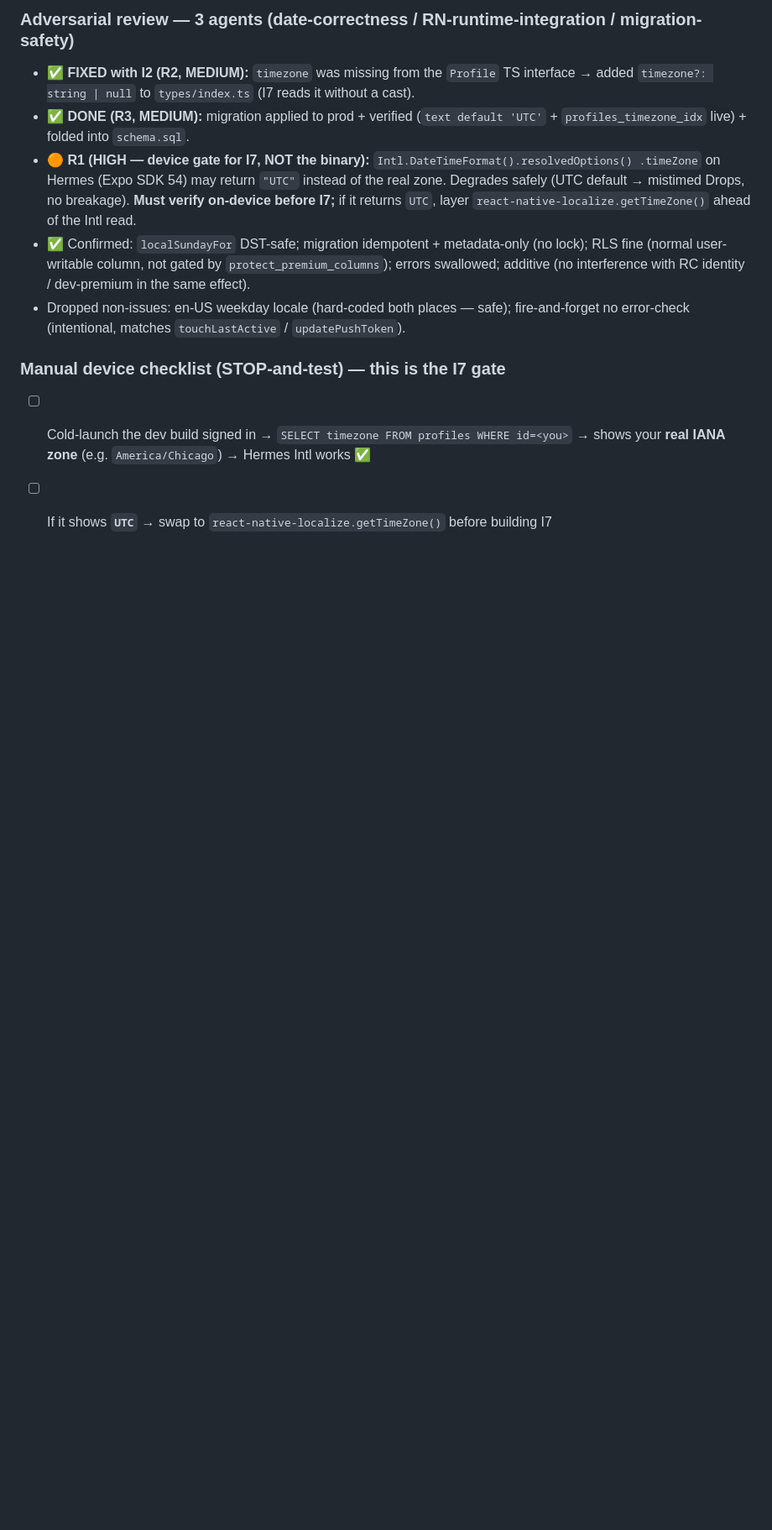
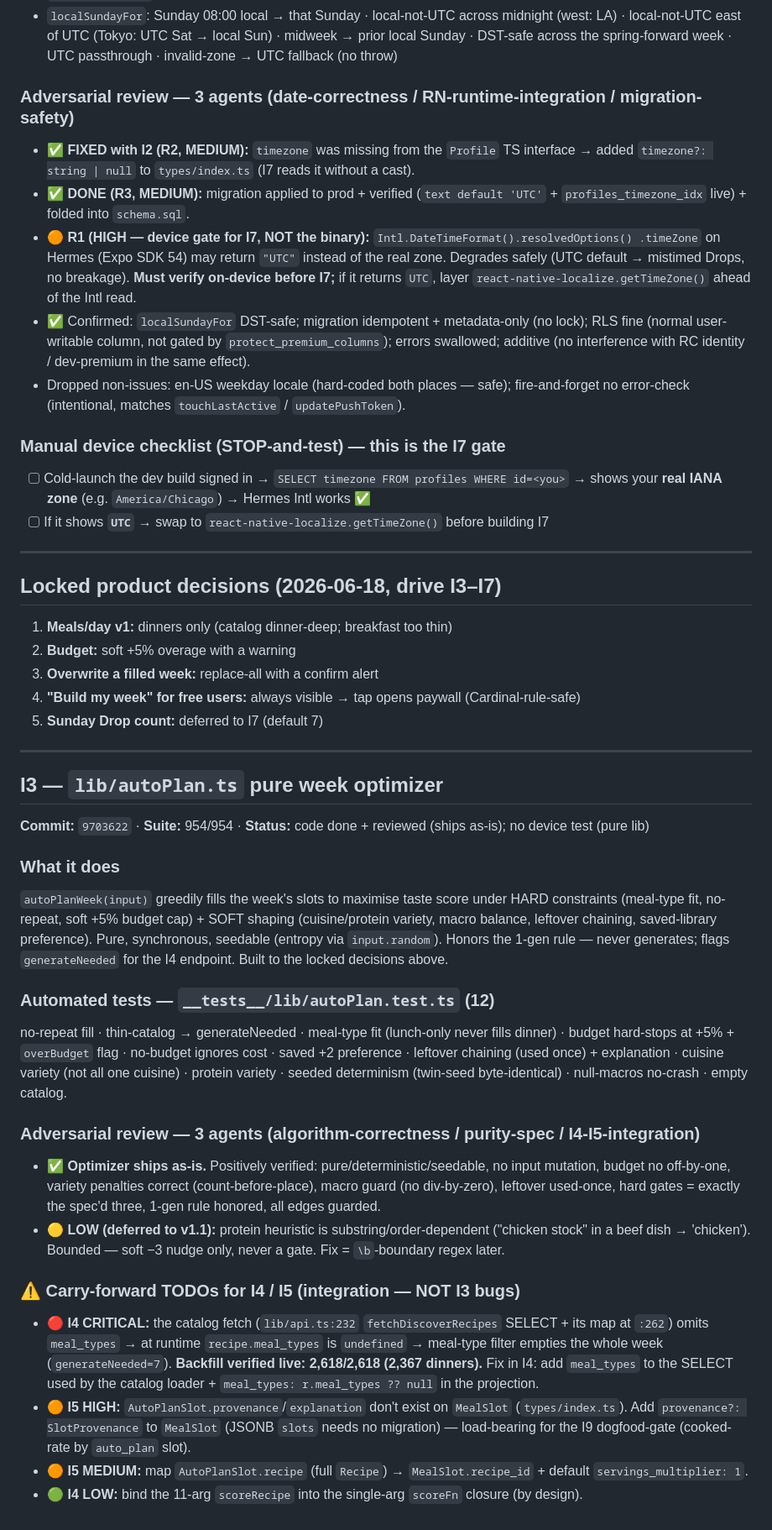
Before and after one commit to jacobmkim/Mori, a Markdown page: .claude/mori-plus-test-log.md, the part around one of its changes. Shown at 84% size. GitHub-like rendering; blank space fills up the shorter version.

Commit message:
docs(mori+): test log — I3 (week optimizer) + locked decisions + I4/I5 TODOs
Co-Authored-By: Claude Opus 4.8 (1M context) <noreply@anthropic.com>

```diff
--- a/.claude/mori-plus-test-log.md
+++ b/.claude/mori-plus-test-log.md
@@ -104,3 +104,50 @@ is the seam the Sunday Drop cron (I7) reuses — DST-safe, import-free.
 - [ ] Cold-launch the dev build signed in → `SELECT timezone FROM profiles WHERE id=<you>` →
   shows your **real IANA zone** (e.g. `America/Chicago`) → Hermes Intl works ✅
 - [ ] If it shows **`UTC`** → swap to `react-native-localize.getTimeZone()` before building I7
+
+---
+
+## Locked product decisions (2026-06-18, drive I3–I7)
+1. **Meals/day v1:** dinners only (catalog dinner-deep; breakfast too thin)
+2. **Budget:** soft +5% overage with a warning
+3. **Overwrite a filled week:** replace-all with a confirm alert
+4. **"Build my week" for free users:** always visible → tap opens paywall (Cardinal-rule-safe)
+5. **Sunday Drop count:** deferred to I7 (default 7)
+
+---
+
+## I3 — `lib/autoPlan.ts` pure week optimizer
+**Commit:** `9703622` · **Suite:** 954/954 · **Status:** code done + reviewed (ships as-is); no device test (pure lib)
+
+### What it does
+`autoPlanWeek(input)` greedily fills the week's slots to maximise taste score under HARD
+constraints (meal-type fit, no-repeat, soft +5% budget cap) + SOFT shaping (cuisine/protein
+variety, macro balance, leftover chaining, saved-library preference). Pure, synchronous,
+seedable (entropy via `input.random`). Honors the 1-gen rule — never generates; flags
+`generateNeeded` for the I4 endpoint. Built to the locked decisions above.
+
+### Automated tests — `__tests__/lib/autoPlan.test.ts` (12)
+no-repeat fill · thin-catalog → generateNeeded · meal-type fit (lunch-only never fills dinner) ·
+budget hard-stops at +5% + `overBudget` flag · no-budget ignores cost · saved +2 preference ·
+leftover chaining (used once) + explanation · cuisine variety (not all one cuisine) · protein
+variety · seeded determinism (twin-seed byte-identical) · null-macros no-crash · empty catalog.
+
+### Adversarial review — 3 agents (algorithm-correctness / purity-spec / I4-I5-integration)
+- ✅ **Optimizer ships as-is.** Positively verified: pure/deterministic/seedable, no input mutation,
+  budget no off-by-one, variety penalties correct (count-before-place), macro guard (no div-by-zero),
+  leftover used-once, hard gates = exactly the spec'd three, 1-gen rule honored, all edges guarded.
+- 🟡 **LOW (deferred to v1.1):** protein heuristic is substring/order-dependent ("chicken stock" in a
+  beef dish → 'chicken'). Bounded — soft −3 nudge only, never a gate. Fix = `\b`-boundary regex later.
+
+### ⚠️ Carry-forward TODOs for I4 / I5 (integration — NOT I3 bugs)
+- 🔴 **I4 CRITICAL:** the catalog fetch (`lib/api.ts:232` `fetchDiscoverRecipes` SELECT + its map at
+  `:262`) omits `meal_types` → at runtime `recipe.meal_types` is `undefined` → meal-type filter
+  empties the whole week (`generateNeeded=7`). **Backfill verified live: 2,618/2,618 (2,367 dinners).**
+  Fix in I4: add `meal_types` to the SELECT used by the catalog loader + `meal_types: r.meal_types ?? null`
+  in the projection.
+- 🟠 **I5 HIGH:** `AutoPlanSlot.provenance`/`explanation` don't exist on `MealSlot` (`types/index.ts`).
+  Add `provenance?: SlotProvenance` to `MealSlot` (JSONB `slots` needs no migration) — load-bearing for
+  the I9 dogfood-gate (cooked-rate by `auto_plan` slot).
+- 🟠 **I5 MEDIUM:** map `AutoPlanSlot.recipe` (full `Recipe`) → `MealSlot.recipe_id` + default
+  `servings_multiplier: 1`.
+- 🟢 **I4 LOW:** bind the 11-arg `scoreRecipe` into the single-arg `scoreFn` closure (by design).
```
Also changed, not shown: other parts of .claude/mori-plus-test-log.md (+1 -1 lines).
